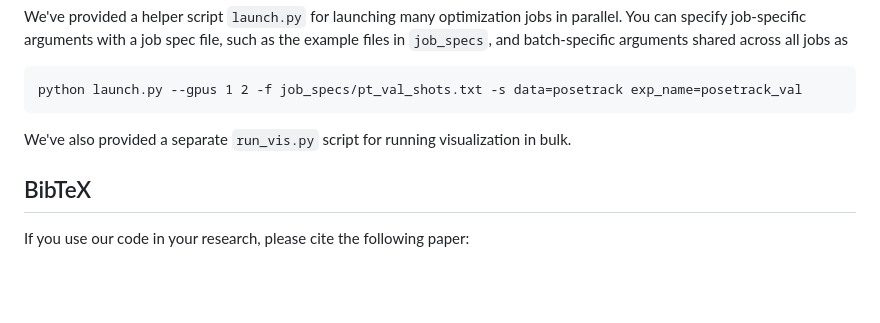
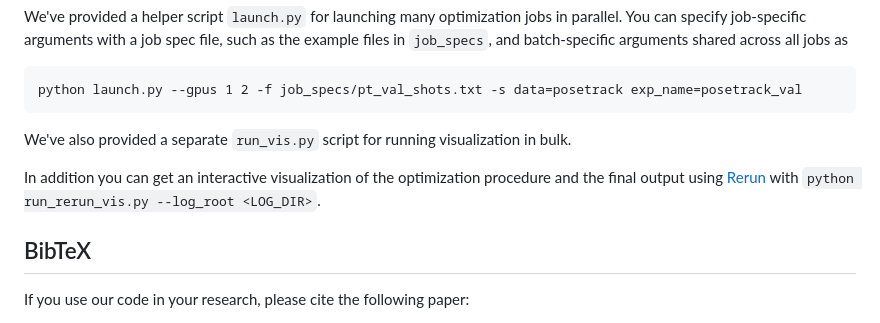
Before and after one commit to vye16/slahmr, a Markdown page: README.md, the part around the change. Rendered like a GitHub page; blank space fills up the shorter version.

Commit message:
Add vis instruction to README

```diff
--- a/README.md
+++ b/README.md
@@ -95,6 +95,8 @@ python launch.py --gpus 1 2 -f job_specs/pt_val_shots.txt -s data=posetrack exp_
 
 We've also provided a separate `run_vis.py` script for running visualization in bulk.
 
+In addition you can get an interactive visualization of the optimization procedure and the final output using [Rerun](https://github.com/rerun-io/rerun) with `python run_rerun_vis.py --log_root <LOG_DIR>`.
+
 ## BibTeX
 
 If you use our code in your research, please cite the following paper:
```
